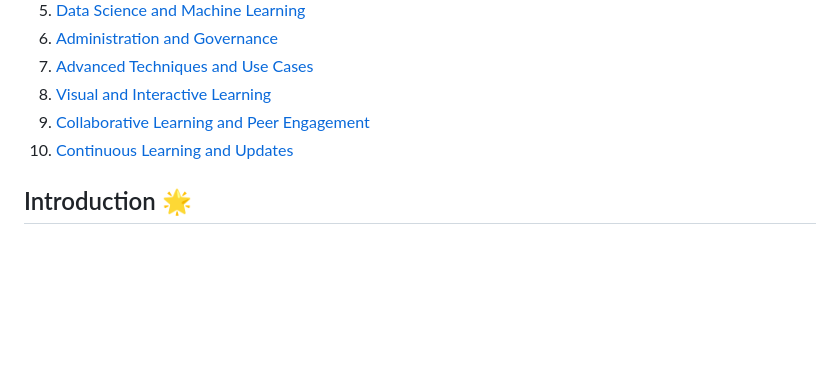
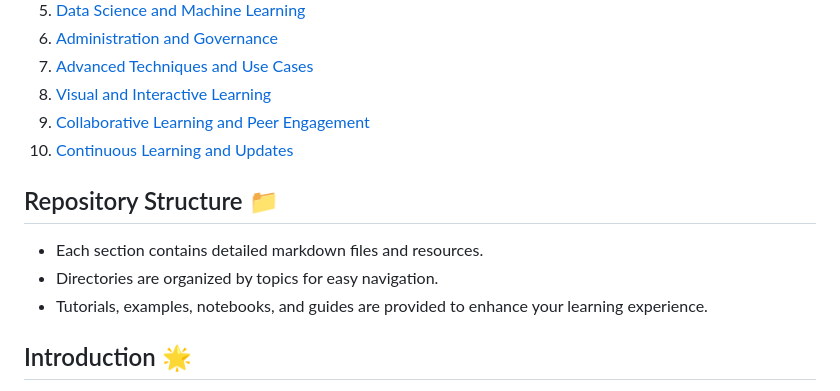
Before and after one commit to azuresphere7/MicrosoftFabric-Exploratorium, a Markdown page: README.md, the part around the change. Rendered like a GitHub page; blank space fills up the shorter version.

```diff
--- a/README.md
+++ b/README.md
@@ -18,6 +18,13 @@
 8. [Visual and Interactive Learning](#visual-and-interactive-learning)
 9. [Collaborative Learning and Peer Engagement](#collaborative-learning-and-peer-engagement)
 10. [Continuous Learning and Updates](#continuous-learning-and-updates)
+
+
+## Repository Structure 📁
+
+- Each section contains detailed markdown files and resources.
+- Directories are organized by topics for easy navigation.
+- Tutorials, examples, notebooks, and guides are provided to enhance your learning experience.
 
 ## Introduction 🌟
 
```
